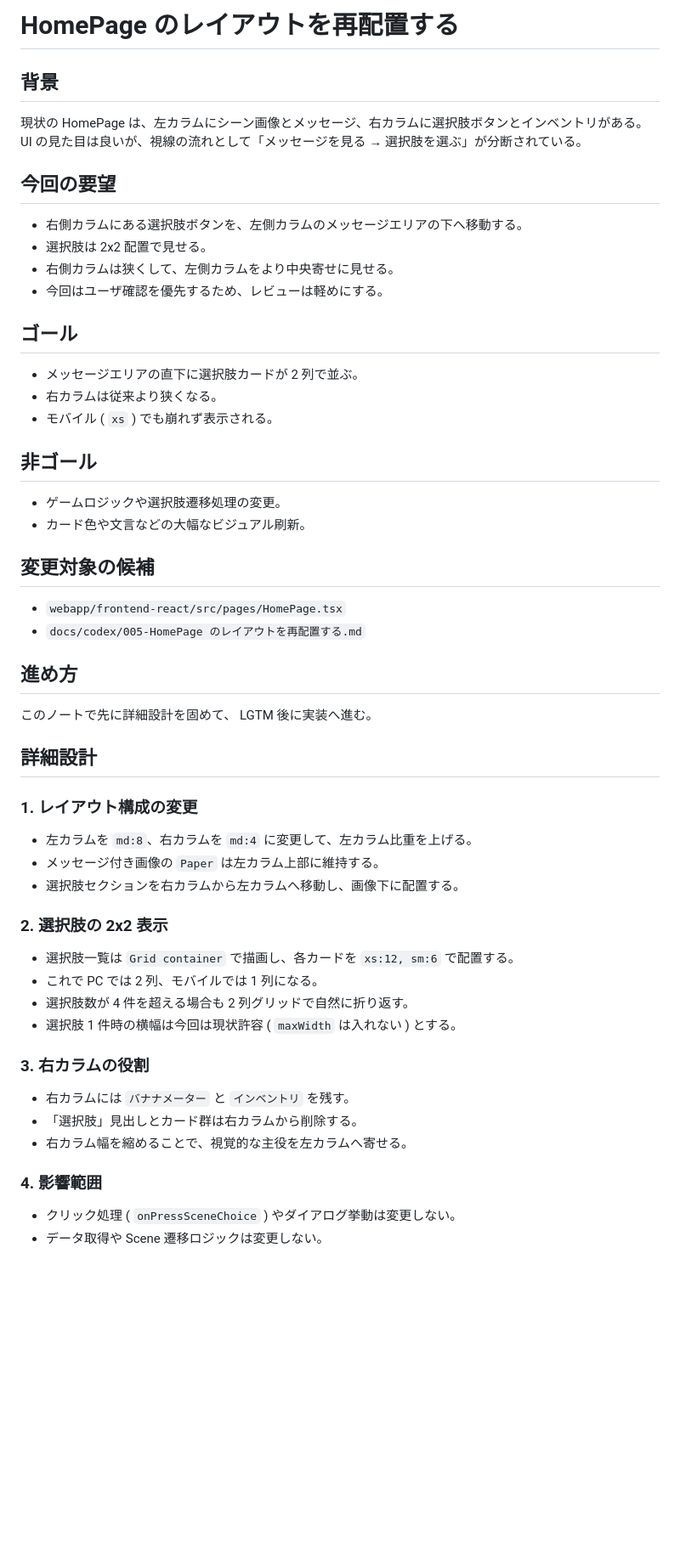
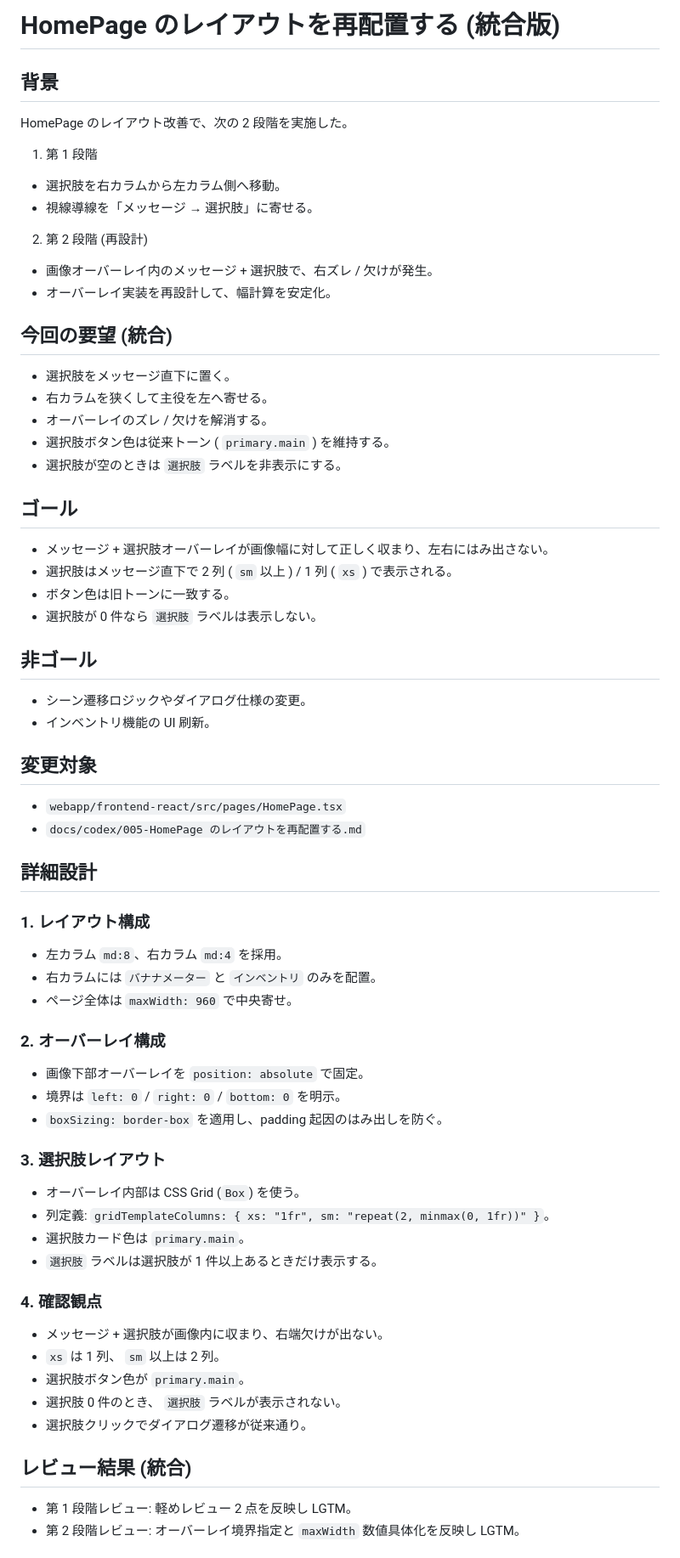
Before and after one commit to yuu-eguci/bananadventure, a Markdown page: docs/codex/005-HomePage のレイアウトを再配置する.md, the part around one of its changes. Shown at 85% size. Drawn GitHub-style; blank space fills up the shorter version.

```diff
--- a/docs/codex/005-HomePage のレイアウトを再配置する.md
+++ b/docs/codex/005-HomePage のレイアウトを再配置する.md
@@ -1,50 +1,63 @@
-HomePage のレイアウトを再配置する
+HomePage のレイアウトを再配置する (統合版)
 ===
 
 ## 背景
-現状の HomePage は、左カラムにシーン画像とメッセージ、右カラムに選択肢ボタンとインベントリがある。
-UI の見た目は良いが、視線の流れとして「メッセージを見る → 選択肢を選ぶ」が分断されている。
+HomePage のレイアウト改善で、次の 2 段階を実施した。
 
-## 今回の要望
-- 右側カラムにある選択肢ボタンを、左側カラムのメッセージエリアの下へ移動する。
-- 選択肢は 2x2 配置で見せる。
-- 右側カラムは狭くして、左側カラムをより中央寄せに見せる。
-- 今回はユーザ確認を優先するため、レビューは軽めにする。
+1. 第 1 段階
+- 選択肢を右カラムから左カラム側へ移動。
+- 視線導線を「メッセージ → 選択肢」に寄せる。
+
+2. 第 2 段階 (再設計)
+- 画像オーバーレイ内のメッセージ + 選択肢で、右ズレ / 欠けが発生。
+- オーバーレイ実装を再設計して、幅計算を安定化。
+
+## 今回の要望 (統合)
+- 選択肢をメッセージ直下に置く。
+- 右カラムを狭くして主役を左へ寄せる。
+- オーバーレイのズレ / 欠けを解消する。
+- 選択肢ボタン色は従来トーン ( `primary.main` ) を維持する。
+- 選択肢が空のときは `選択肢` ラベルを非表示にする。
 
 ## ゴール
-- メッセージエリアの直下に選択肢カードが 2 列で並ぶ。
-- 右カラムは従来より狭くなる。
-- モバイル ( `xs` ) でも崩れず表示される。
+- メッセージ + 選択肢オーバーレイが画像幅に対して正しく収まり、左右にはみ出さない。
+- 選択肢はメッセージ直下で 2 列 ( `sm` 以上 ) / 1 列 ( `xs` ) で表示される。
+- ボタン色は旧トーンに一致する。
+- 選択肢が 0 件なら `選択肢` ラベルは表示しない。
 
 ## 非ゴール
-- ゲームロジックや選択肢遷移処理の変更。
-- カード色や文言などの大幅なビジュアル刷新。
+- シーン遷移ロジックやダイアログ仕様の変更。
+- インベントリ機能の UI 刷新。
 
-## 変更対象の候補
+## 変更対象
 - `webapp/frontend-react/src/pages/HomePage.tsx`
 - `docs/codex/005-HomePage のレイアウトを再配置する.md`
 
-## 進め方
-このノートで先に詳細設計を固めて、 LGTM 後に実装へ進む。
+## 詳細設計
+### 1. レイアウト構成
+- 左カラム `md:8`、右カラム `md:4` を採用。
+- 右カラムには `バナナメーター` と `インベントリ` のみを配置。
+- ページ全体は `maxWidth: 960` で中央寄せ。
 
-## 詳細設計
-### 1. レイアウト構成の変更
-- 左カラムを `md:8`、右カラムを `md:4` に変更して、左カラム比重を上げる。
-- メッセージ付き画像の `Paper` は左カラム上部に維持する。
-- 選択肢セクションを右カラムから左カラムへ移動し、画像下に配置する。
+### 2. オーバーレイ構成
+- 画像下部オーバーレイを `position: absolute` で固定。
+- 境界は `left: 0` / `right: 0` / `bottom: 0` を明示。
+- `boxSizing: border-box` を適用し、padding 起因のはみ出しを防ぐ。
 
-### 2. 選択肢の 2x2 表示
-- 選択肢一覧は `Grid container` で描画し、各カードを `xs:12, sm:6` で配置する。
-- これで PC では 2 列、モバイルでは 1 列になる。
-- 選択肢数が 4 件を超える場合も 2 列グリッドで自然に折り返す。
-- 選択肢 1 件時の横幅は今回は現状許容 ( `maxWidth` は入れない ) とする。
+### 3. 選択肢レイアウト
+- オーバーレイ内部は CSS Grid (`Box`) を使う。
+- 列定義: `gridTemplateColumns: { xs: "1fr", sm: "repeat(2, minmax(0, 1fr))" }`。
+- 選択肢カード色は `primary.main`。
+- `選択肢` ラベルは選択肢が 1 件以上あるときだけ表示する。
 
-### 3. 右カラムの役割
-- 右カラムには `バナナメーター` と `インベントリ` を残す。
-- 「選択肢」見出しとカード群は右カラムから削除する。
-- 右カラム幅を縮めることで、視覚的な主役を左カラムへ寄せる。
+### 4. 確認観点
+- メッセージ + 選択肢が画像内に収まり、右端欠けが出ない。
+- `xs` は 1 列、 `sm` 以上は 2 列。
+- 選択肢ボタン色が `primary.main`。
+- 選択肢 0 件のとき、 `選択肢` ラベルが表示されない。
+- 選択肢クリックでダイアログ遷移が従来通り。
 
-### 4. 影響範囲
-- クリック処理 ( `onPressSceneChoice` ) やダイアログ挙動は変更しない。
-- データ取得や Scene 遷移ロジックは変更しない。
+## レビュー結果 (統合)
+- 第 1 段階レビュー: 軽めレビュー 2 点を反映し LGTM。
+- 第 2 段階レビュー: オーバーレイ境界指定と `maxWidth` 数値具体化を反映し LGTM。
 
```
Also changed, not shown: other parts of docs/codex/005-HomePage のレイアウトを再配置する.md (+10 -60 lines), docs/codex/006-HomePage オーバーレイ配置を再設計する.md (deleted, +0 -105 lines).
